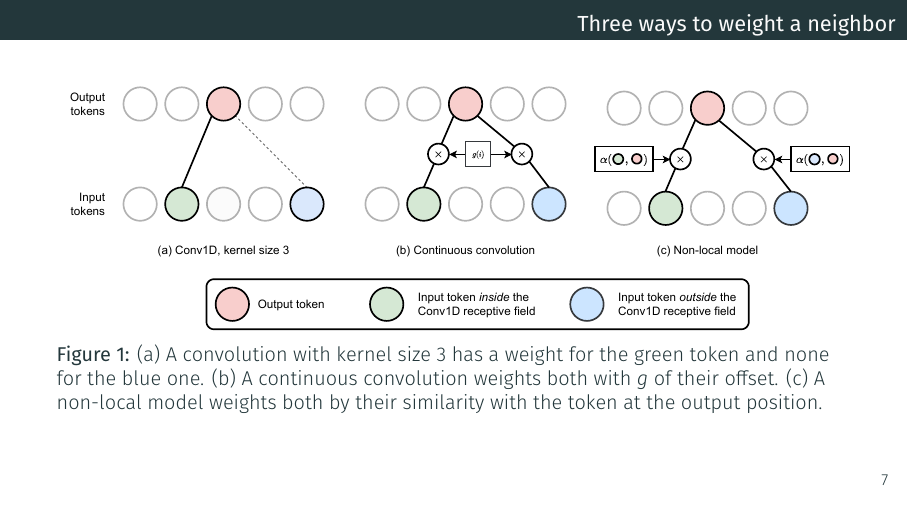
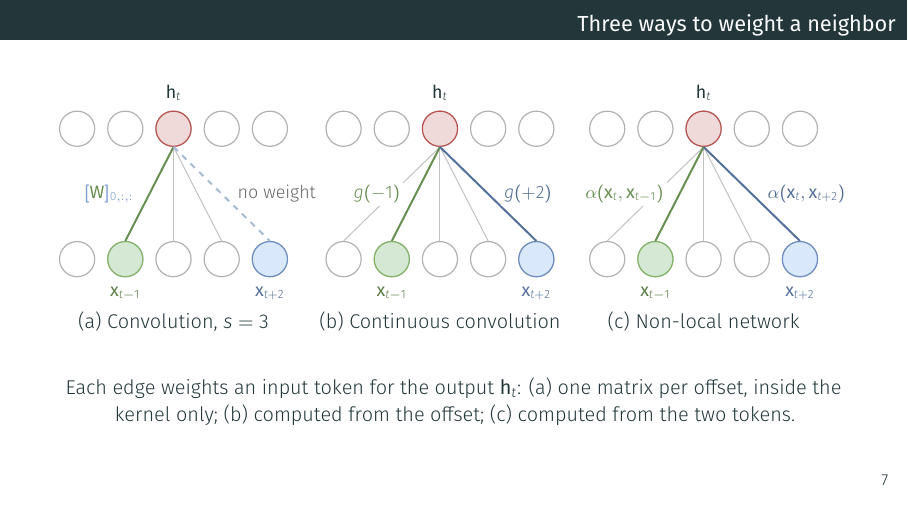
Before and after one commit to sscardapane/teaching-materials, LaTeX slides (courses/nnds/Lecture_transformers.tex): page 8 of 8. Compiled offline with XeLaTeX.

Commit message:
vault-bot: teaching-materials Telegram update

```diff
--- a/courses/nnds/Lecture_transformers.tex
+++ b/courses/nnds/Lecture_transformers.tex
@@ -153,20 +170,51 @@
 
 \end{frame}
 
-\begin{whiteframe}{Three ways to weight a neighbor}
-    \setlength{\abovecaptionskip}{6pt}
+\begin{frame}{Three ways to weight a neighbor}
+    % Redrawn in TikZ by Claude (2026-10-27); the 2024 draw.io version is kept in
+    % assets/images/transformers/book/convolution_types.drawio.
+    \centering
+    \vspace{0.4em}
+    \begin{tikzpicture}[
+            tok/.style={circle, draw=drawgray!50, fill=white, line width=0.6pt, minimum size=0.62cm, inner sep=0pt},
+            outtok/.style={tok, draw=drawred, fill=drawred!22},
+            gtok/.style={tok, draw=drawgreen, fill=drawgreen_l},
+            btok/.style={tok, draw=drawblue, fill=drawblue_l},
+            edge/.style={drawgray!40, line width=0.5pt},
+            gedge/.style={drawgreen!80!black, line width=1pt},
+            bedge/.style={drawblue!80!black, line width=1pt},
+            wlab/.style={font=\footnotesize, fill=white, inner sep=1.5pt},
+            vlab/.style={font=\footnotesize},
+            ptitle/.style={font=\small},
+        ]
+        % (a) Convolution with s = 3: weights only inside the window.
+        \panelrows{a}{0}
+        \draw[edge] (oa2.south) -- (ia2.north);
+        \draw[edge] (oa2.south) -- (ia3.north);
+        \draw[gedge] (oa2.south) -- node[wlab, pos=0.5, left=6pt] {$\idx{\vc{W}}{0,:,:}$} (ia1.north);
+        \draw[bedge, dashed, drawblue!60] (oa2.south) -- node[wlab, pos=0.5, right=6pt, text=drawgray] {no weight} (ia4.north);
+        \node[ptitle] at ({2*\tokdx},-1.1) {(a) Convolution, $s=3$};
 
-    \vspace{1em}
-    \begin{figure}
-        \centering
-        \includegraphics[width=\linewidth]{images/transformers/book/convolution_types.pdf}
-        \caption{(a) A convolution with kernel size $3$ has a weight for the
-            green token and none for the blue one. (b) A continuous convolution
-            weights both with $g$ of their offset. (c) A non-local model
-            weights both by their similarity with the token at the output
-            position.}
-    \end{figure}
+        % (b) Continuous convolution: weights computed from the offset.
+        \panelrows{b}{4.7}
+        \foreach \i in {0,2,3} {\draw[edge] (ob2.south) -- (ib\i.north);}
+        \draw[gedge] (ob2.south) -- node[wlab, pos=0.5, left=6pt] {$g(-1)$} (ib1.north);
+        \draw[bedge] (ob2.south) -- node[wlab, pos=0.5, right=6pt] {$g(+2)$} (ib4.north);
+        \node[ptitle] at ({4.7+2*\tokdx},-1.1) {(b) Continuous convolution};
 
-\end{whiteframe}
+        % (c) Non-local network: weights computed from the two tokens.
+        \panelrows{c}{9.35}
+        \foreach \i in {0,2,3} {\draw[edge] (oc2.south) -- (ic\i.north);}
+        \draw[gedge] (oc2.south) -- node[wlab, pos=0.5, left=6pt] {$\alpha(\vc{x}_t,\vc{x}_{t-1})$} (ic1.north);
+        \draw[bedge] (oc2.south) -- node[wlab, pos=0.5, right=6pt] {$\alpha(\vc{x}_t,\vc{x}_{t+2})$} (ic4.north);
+        \node[ptitle] at ({9.35+2*\tokdx},-1.1) {(c) Non-local network};
+    \end{tikzpicture}
+
+    \vspace{0.8em}
+    {\small Each edge weights an input token for the output $\vc{h}_t$: (a) one
+    matrix per offset, inside the kernel only; (b) computed from the offset; (c)
+    computed from the two tokens.\par}
+
+\end{frame}
 
 \end{document}
```
Also changed, not shown: courses/nnds/Lecture_transformers.tex (17 more changed lines).
